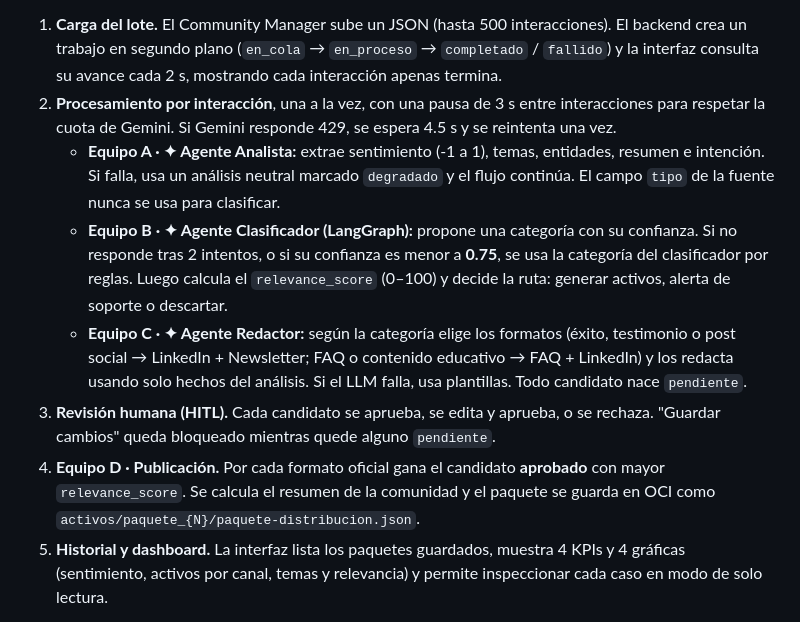
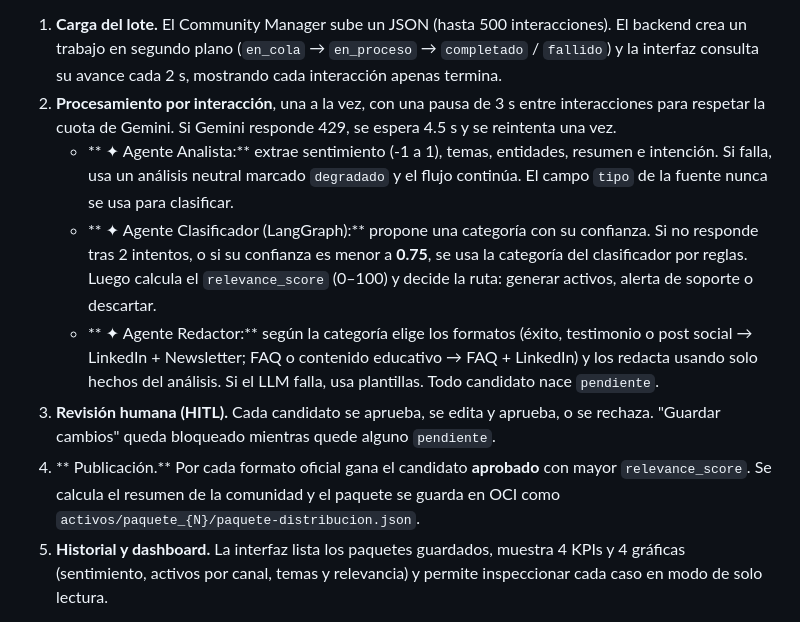
Before and after one commit to No-Country-simulation/CommunityLab-G10-team23, a Markdown page: README.md, the part around the change. GitHub-like rendering.

```diff
--- a/README.md
+++ b/README.md
@@ -91,11 +91,11 @@ CommunityLab convierte las conversaciones de una comunidad de aprendizaje (Disco
 
 1. **Carga del lote.** El Community Manager sube un JSON (hasta 500 interacciones). El backend crea un trabajo en segundo plano (`en_cola` → `en_proceso` → `completado` / `fallido`) y la interfaz consulta su avance cada 2 s, mostrando cada interacción apenas termina.
 2. **Procesamiento por interacción**, una a la vez, con una pausa de 3 s entre interacciones para respetar la cuota de Gemini. Si Gemini responde 429, se espera 4.5 s y se reintenta una vez.
-   - **Equipo A · ✦ Agente Analista:** extrae sentimiento (-1 a 1), temas, entidades, resumen e intención. Si falla, usa un análisis neutral marcado `degradado` y el flujo continúa. El campo `tipo` de la fuente nunca se usa para clasificar.
-   - **Equipo B · ✦ Agente Clasificador (LangGraph):** propone una categoría con su confianza. Si no responde tras 2 intentos, o si su confianza es menor a **0.75**, se usa la categoría del clasificador por reglas. Luego calcula el `relevance_score` (0–100) y decide la ruta: generar activos, alerta de soporte o descartar.
-   - **Equipo C · ✦ Agente Redactor:** según la categoría elige los formatos (éxito, testimonio o post social → LinkedIn + Newsletter; FAQ o contenido educativo → FAQ + LinkedIn) y los redacta usando solo hechos del análisis. Si el LLM falla, usa plantillas. Todo candidato nace `pendiente`.
+   - ** ✦ Agente Analista:** extrae sentimiento (-1 a 1), temas, entidades, resumen e intención. Si falla, usa un análisis neutral marcado `degradado` y el flujo continúa. El campo `tipo` de la fuente nunca se usa para clasificar.
+   - ** ✦ Agente Clasificador (LangGraph):** propone una categoría con su confianza. Si no responde tras 2 intentos, o si su confianza es menor a **0.75**, se usa la categoría del clasificador por reglas. Luego calcula el `relevance_score` (0–100) y decide la ruta: generar activos, alerta de soporte o descartar.
+   - ** ✦ Agente Redactor:** según la categoría elige los formatos (éxito, testimonio o post social → LinkedIn + Newsletter; FAQ o contenido educativo → FAQ + LinkedIn) y los redacta usando solo hechos del análisis. Si el LLM falla, usa plantillas. Todo candidato nace `pendiente`.
 3. **Revisión humana (HITL).** Cada candidato se aprueba, se edita y aprueba, o se rechaza. "Guardar cambios" queda bloqueado mientras quede alguno `pendiente`.
-4. **Equipo D · Publicación.** Por cada formato oficial gana el candidato **aprobado** con mayor `relevance_score`. Se calcula el resumen de la comunidad y el paquete se guarda en OCI como `activos/paquete_{N}/paquete-distribucion.json`.
+4. ** Publicación.** Por cada formato oficial gana el candidato **aprobado** con mayor `relevance_score`. Se calcula el resumen de la comunidad y el paquete se guarda en OCI como `activos/paquete_{N}/paquete-distribucion.json`.
 5. **Historial y dashboard.** La interfaz lista los paquetes guardados, muestra 4 KPIs y 4 gráficas (sentimiento, activos por canal, temas y relevancia) y permite inspeccionar cada caso en modo de solo lectura.
 
 Un error en cualquier fase queda registrado en el campo `error` de esa interacción y **no detiene el resto del lote**.
```
